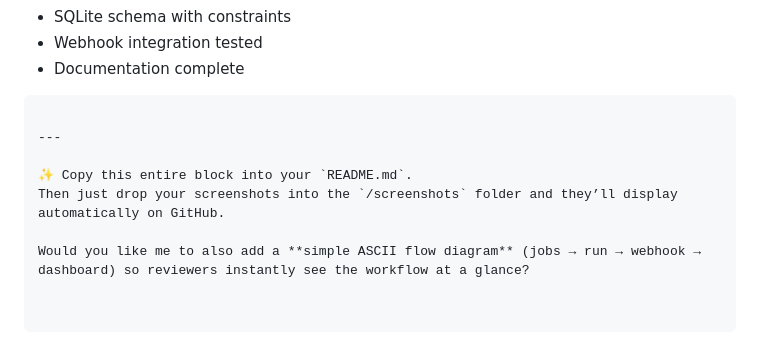
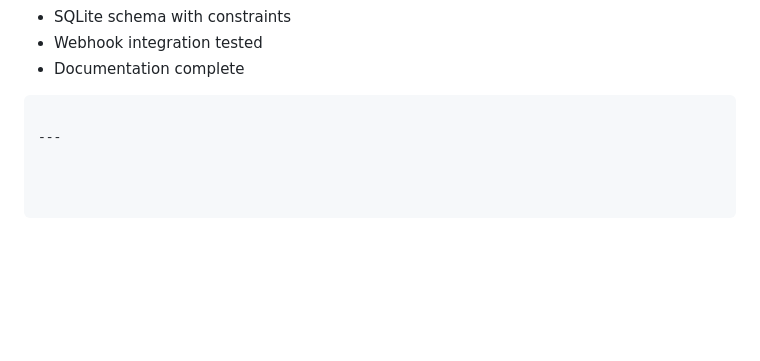
Before and after one commit to hemapolamarasetti/job-scheduler, a Markdown page: README.md, the part around the change. GitHub-like rendering; blank space fills up the shorter version.

Commit message:
Remove screenshot instructions and flow diagram query
Removed instructions for adding screenshots and flow diagram.

````diff
--- a/README.md
+++ b/README.md
@@ -231,8 +231,3 @@ cd frontend
 ```
 
 ---
-
-✨ Copy this entire block into your `README.md`.
-Then just drop your screenshots into the `/screenshots` folder and they’ll display automatically on GitHub.
-
-Would you like me to also add a **simple ASCII flow diagram** (jobs → run → webhook → dashboard) so reviewers instantly see the workflow at a glance?
````
